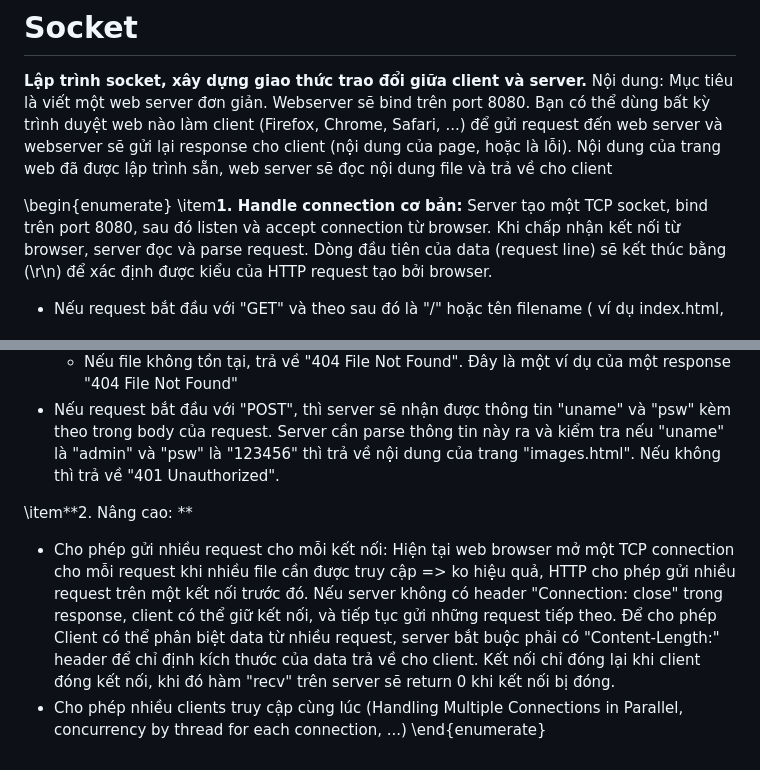
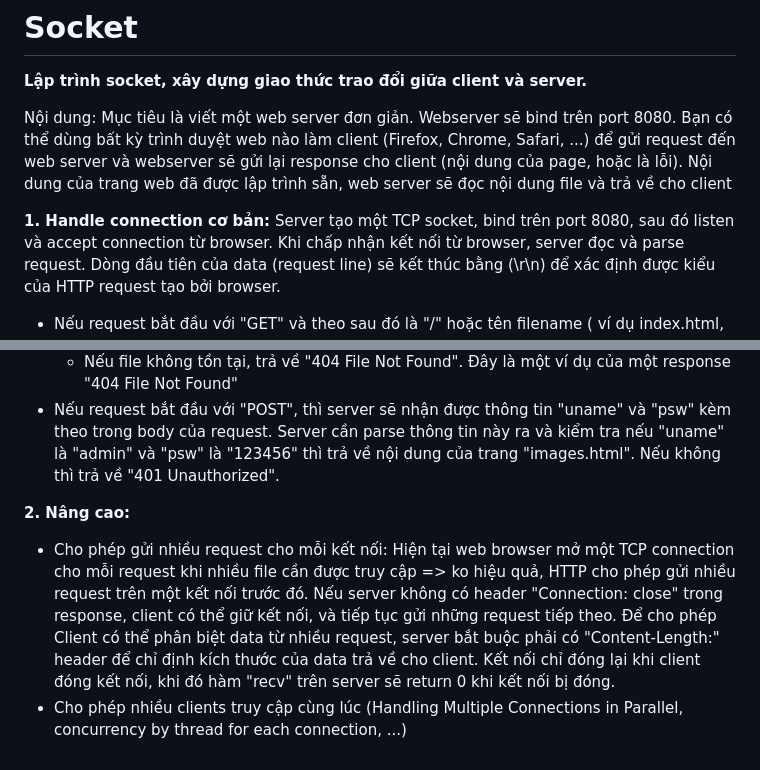
Before and after one commit to NguyetNguyet-oo/Socket, a Markdown page: README.md, 2 parts joined by grey strips. Rendered like a GitHub page.

```diff
--- a/README.md
+++ b/README.md
@@ -1,17 +1,16 @@
 # Socket
 **Lập trình socket, xây dựng giao thức trao đổi giữa client và server.**
+
 Nội dung:
 Mục tiêu là viết một web server đơn giản. Webserver sẽ bind trên port 8080. Bạn có thể dùng bất kỳ trình duyệt web nào làm client (Firefox, Chrome, Safari, ...) để gửi request đến web server và webserver sẽ gửi lại response cho client (nội dung của page, hoặc là lỗi). Nội dung của trang web đã được lập trình sẵn, web server sẽ đọc nội dung file và trả về cho client
 
-\begin{enumerate}
-\item**1. Handle connection cơ bản:**
+**1. Handle connection cơ bản:**
 Server tạo một TCP socket, bind trên port 8080, sau đó listen và accept connection từ browser. Khi chấp nhận kết nối từ browser, server đọc và parse request. Dòng đầu tiên của data (request line) sẽ kết thúc bằng (\r\n) để xác định được kiểu của HTTP request tạo bởi browser.
 - Nếu request bắt đầu với "GET" và theo sau đó là "/" hoặc tên filename ( ví dụ index.html, css/style.css, ...), cuối cùng là HTTP/1.1, server cần phải parse thông tin của request để biết được cần phải load file nào cho request đó. Nếu là "/" thì coi như "index.html". Tên filename sẽ liên quan đến thư mục của máy chủ tương ứng (i.e. css/style.css, avatars/1.png, ...). Sau khi parse request để xác định filename, server sẽ gửi reponse với HTTP header tương ứng, kèm theo là body (nội dung của file). Sau đó đóng kết nối (không giữ connection - không Keep alive)
   - Nếu filename tồn tại, thì trả về thành công "200 OK" kèm theo nội dung của file.
   - Nếu file không tồn tại, trả về "404 File Not Found". Đây là một ví dụ của một response "404 File Not Found"
 - Nếu request bắt đầu với "POST", thì server sẽ nhận được thông tin "uname" và "psw" kèm theo trong body của request. Server cần parse thông tin này ra và kiểm tra nếu "uname" là "admin" và "psw" là "123456" thì trả về nội dung của trang "images.html". Nếu không thì trả về "401 Unauthorized".
 
-\item**2. Nâng cao: **
+**2. Nâng cao:**
 - Cho phép gửi nhiều request cho mỗi kết nối: Hiện tại web browser mở một TCP connection cho mỗi request khi nhiều file cần được truy cập => ko hiệu quả, HTTP cho phép gửi nhiều request trên một kết nối trước đó. Nếu server không có header "Connection: close" trong response, client có thể giữ kết nối, và tiếp tục gửi những request tiếp theo. Để cho phép Client có thể phân biệt data từ nhiều request, server bắt buộc phải có "Content-Length:" header để chỉ định kích thước của data trả về cho client. Kết nối chỉ đóng lại khi client đóng kết nối, khi đó hàm "recv" trên server sẽ return 0 khi kết nối bị đóng.
 - Cho phép nhiều clients truy cập cùng lúc (Handling Multiple Connections in Parallel, concurrency by thread for each connection, ...)
-\end{enumerate}
```
